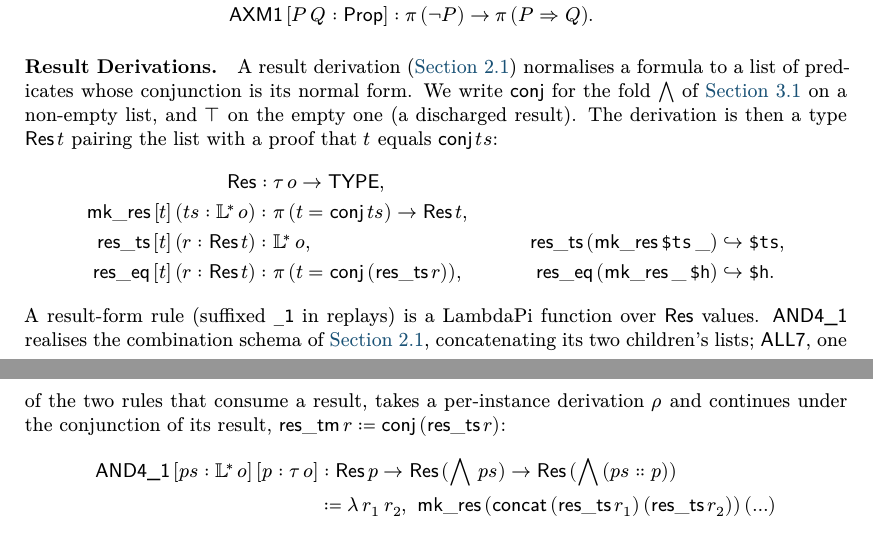
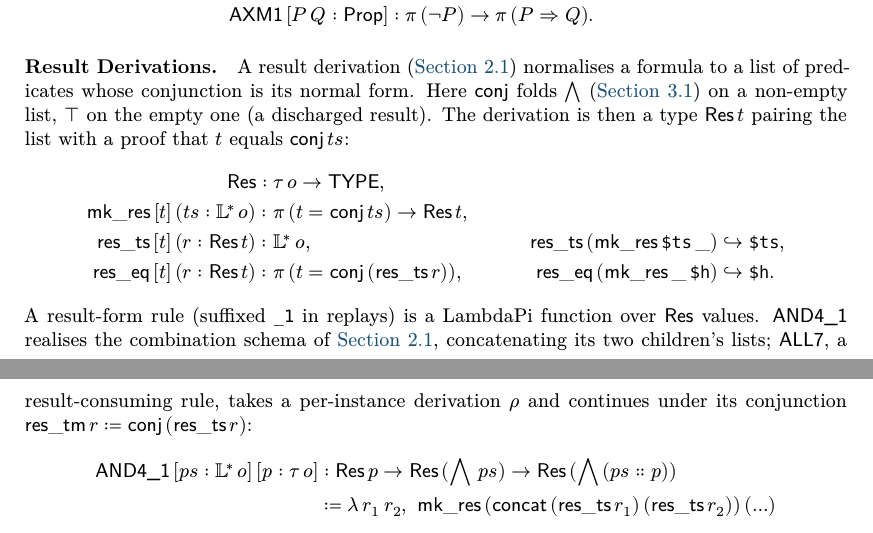
Before and after one commit to ciaran-matthew-dunne/pp2lp, a LaTeX paper (tex/paper/pp2lp.tex, which reads tex/paper/encoding.tex): two parts of pages 6 and 7 of 16, joined at a grey line, cut so that both start at the same text. Compiled offline with XeLaTeX; a missing font is replaced by an installed copy or a similar font.

Commit message:
Paper: tighten the result-derivations prose

```diff
--- a/tex/paper/encoding.tex
+++ b/tex/paper/encoding.tex
@@ -137,9 +137,9 @@ as a plain one:
 
 \paragraph{Result Derivations.}
 A result derivation (\autoref{sec:pp-syntax}) normalises a formula to a list
-of predicates whose conjunction is its normal form.  We write $\mathsf{conj}$
-for the fold $\bwand$ of \autoref{sec:enc-formulas} on a non-empty list, and
-$\top$ on the empty one (a discharged result).  The derivation is then a type
+of predicates whose conjunction is its normal form.  Here $\mathsf{conj}$ folds
+$\bwand$ (\autoref{sec:enc-formulas}) on a non-empty list, $\top$ on the empty
+one (a discharged result).  The derivation is then a type
 $\Res\,t$ pairing the list with a proof that $t$ equals $\mathsf{conj}\,ts$:
 \begin{align*}
 	\Res                                              & : \El\,o \to \TYPE,                                 &   & \\
@@ -152,8 +152,8 @@ $\Res\,t$ pairing the list with a proof that $t$ equals $\mathsf{conj}\,ts$:
 \noindent A result-form rule (suffixed \texttt{\_1} in replays) is a
 \lp{} function over $\Res$ values.  \rn{AND4\_1} realises the combination
 schema of \autoref{sec:pp-syntax}, concatenating its two children's lists;
-\rn{ALL7}, one of the two rules that consume a result, takes a per-instance
-derivation $\rho$ and continues under the conjunction of its result,
+\rn{ALL7}, a result-consuming rule, takes a per-instance
+derivation $\rho$ and continues under its conjunction
 $\restm\,r ≔ \mathsf{conj}\,(\mathsf{res\_ts}\,r)$:
 \[
 	\begin{aligned}
```
